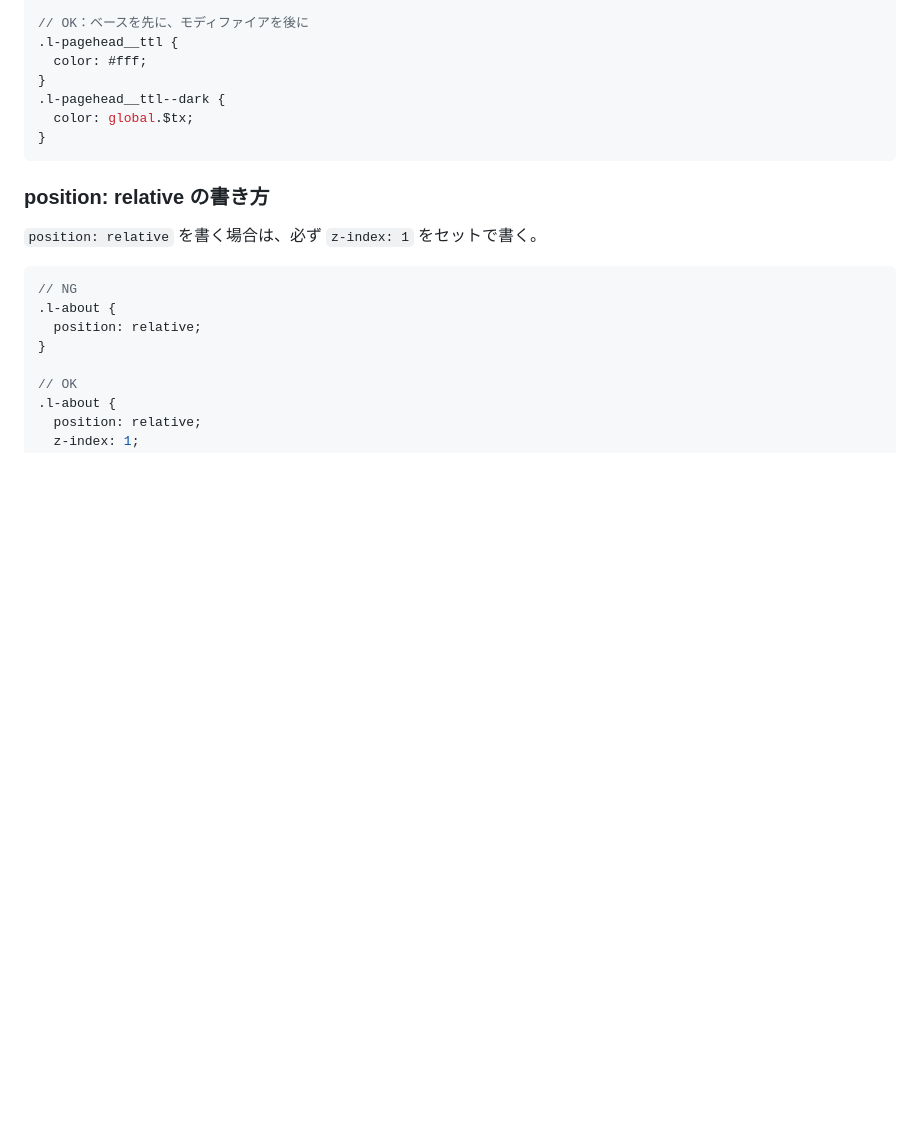
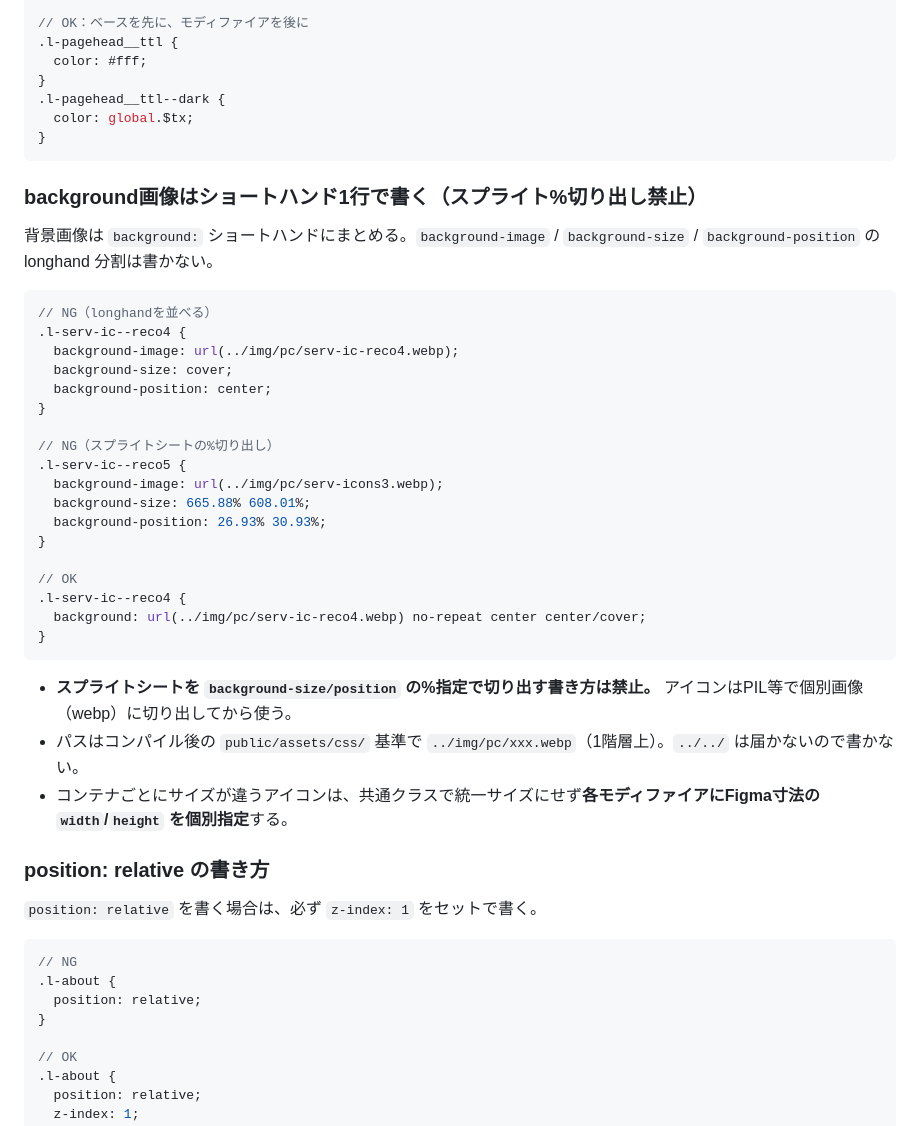
Before and after one commit to shogohukunaga/creake, a Markdown page: CLAUDE.md, the part around the change. Rendered like a GitHub page; blank space fills up the shorter version.

Commit message:
Document background shorthand rule and per-icon sizing in docs
Co-Authored-By: Claude Fable 5 <noreply@anthropic.com>

````diff
--- a/CLAUDE.md
+++ b/CLAUDE.md
@@ -399,6 +399,35 @@ BEMモディファイア（`--xxx`）はベースルールと詳細度が同じ
 }
 ```
 
+### background画像はショートハンド1行で書く（スプライト%切り出し禁止）
+
+背景画像は `background:` ショートハンドにまとめる。`background-image` / `background-size` / `background-position` の longhand 分割は書かない。
+
+```scss
+// NG（longhandを並べる）
+.l-serv-ic--reco4 {
+  background-image: url(../img/pc/serv-ic-reco4.webp);
+  background-size: cover;
+  background-position: center;
+}
+
+// NG（スプライトシートの%切り出し）
+.l-serv-ic--reco5 {
+  background-image: url(../img/pc/serv-icons3.webp);
+  background-size: 665.88% 608.01%;
+  background-position: 26.93% 30.93%;
+}
+
+// OK
+.l-serv-ic--reco4 {
+  background: url(../img/pc/serv-ic-reco4.webp) no-repeat center center/cover;
+}
+```
+
+- **スプライトシートを `background-size/position` の%指定で切り出す書き方は禁止。** アイコンはPIL等で個別画像（webp）に切り出してから使う。
+- パスはコンパイル後の `public/assets/css/` 基準で `../img/pc/xxx.webp`（1階層上）。`../../` は届かないので書かない。
+- コンテナごとにサイズが違うアイコンは、共通クラスで統一サイズにせず**各モディファイアにFigma寸法の `width`/`height` を個別指定**する。
+
 ### position: relative の書き方
 
 `position: relative` を書く場合は、必ず `z-index: 1` をセットで書く。
````
Also changed, not shown: 1 other file.
